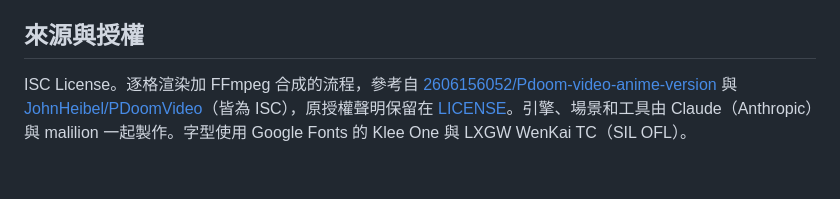
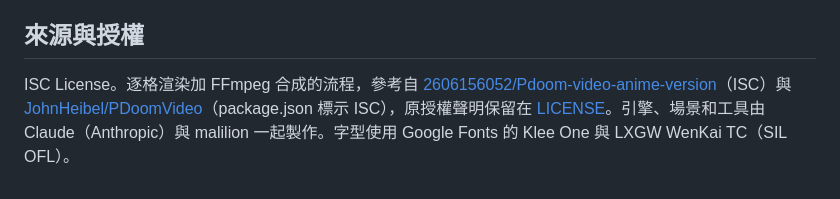
Before and after one commit to malilion/riso-mv-kit, a Markdown page: README.md, the part around the change. Rendered like a GitHub page.

```diff
--- a/README.md
+++ b/README.md
@@ -95,4 +95,4 @@ node tools/server.mjs
 
 ## 來源與授權
 
-ISC License。逐格渲染加 FFmpeg 合成的流程，參考自 [2606156052/Pdoom-video-anime-version](https://github.com/2606156052/Pdoom-video-anime-version) 與 [JohnHeibel/PDoomVideo](https://github.com/JohnHeibel/PDoomVideo)（皆為 ISC），原授權聲明保留在 [LICENSE](LICENSE)。引擎、場景和工具由 Claude（Anthropic）與 malilion 一起製作。字型使用 Google Fonts 的 Klee One 與 LXGW WenKai TC（SIL OFL）。
+ISC License。逐格渲染加 FFmpeg 合成的流程，參考自 [2606156052/Pdoom-video-anime-version](https://github.com/2606156052/Pdoom-video-anime-version)（ISC）與 [JohnHeibel/PDoomVideo](https://github.com/JohnHeibel/PDoomVideo)（package.json 標示 ISC），原授權聲明保留在 [LICENSE](LICENSE)。引擎、場景和工具由 Claude（Anthropic）與 malilion 一起製作。字型使用 Google Fonts 的 Klee One 與 LXGW WenKai TC（SIL OFL）。
```
Also changed, not shown: README.en.md (+1 -1 lines).
